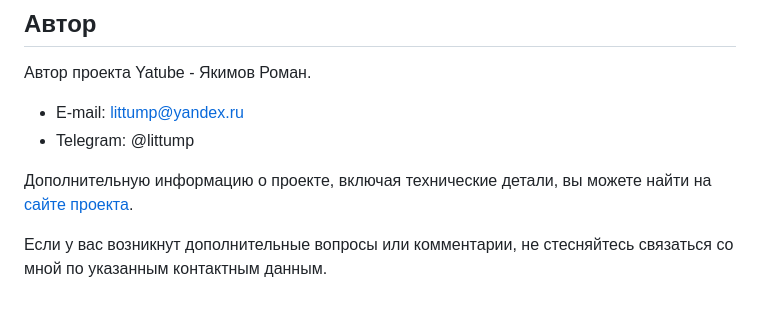
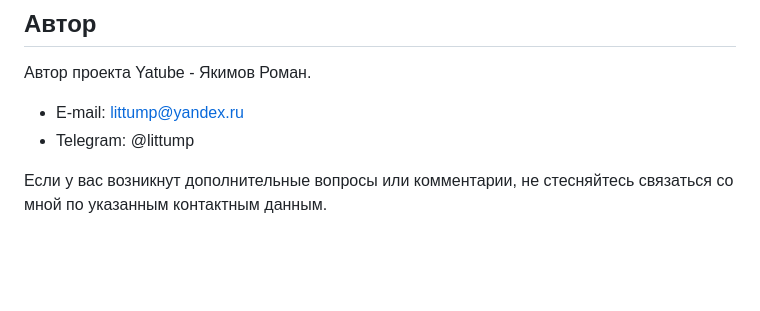
Before and after one commit to Littump/api_yatube, a Markdown page: README.md, the part around the change. Rendered like a GitHub page; blank space fills up the shorter version.

```diff
--- a/README.md
+++ b/README.md
@@ -137,6 +137,4 @@ POST api/v1/jwt/create/
 - E-mail: littump@yandex.ru
 - Telegram: @littump
 
-Дополнительную информацию о проекте, включая технические детали, вы можете найти на [сайте проекта](https://littump.pythonanywhere.com/about/tech/).
-
 Если у вас возникнут дополнительные вопросы или комментарии, не стесняйтесь связаться со мной по указанным контактным данным.
```
